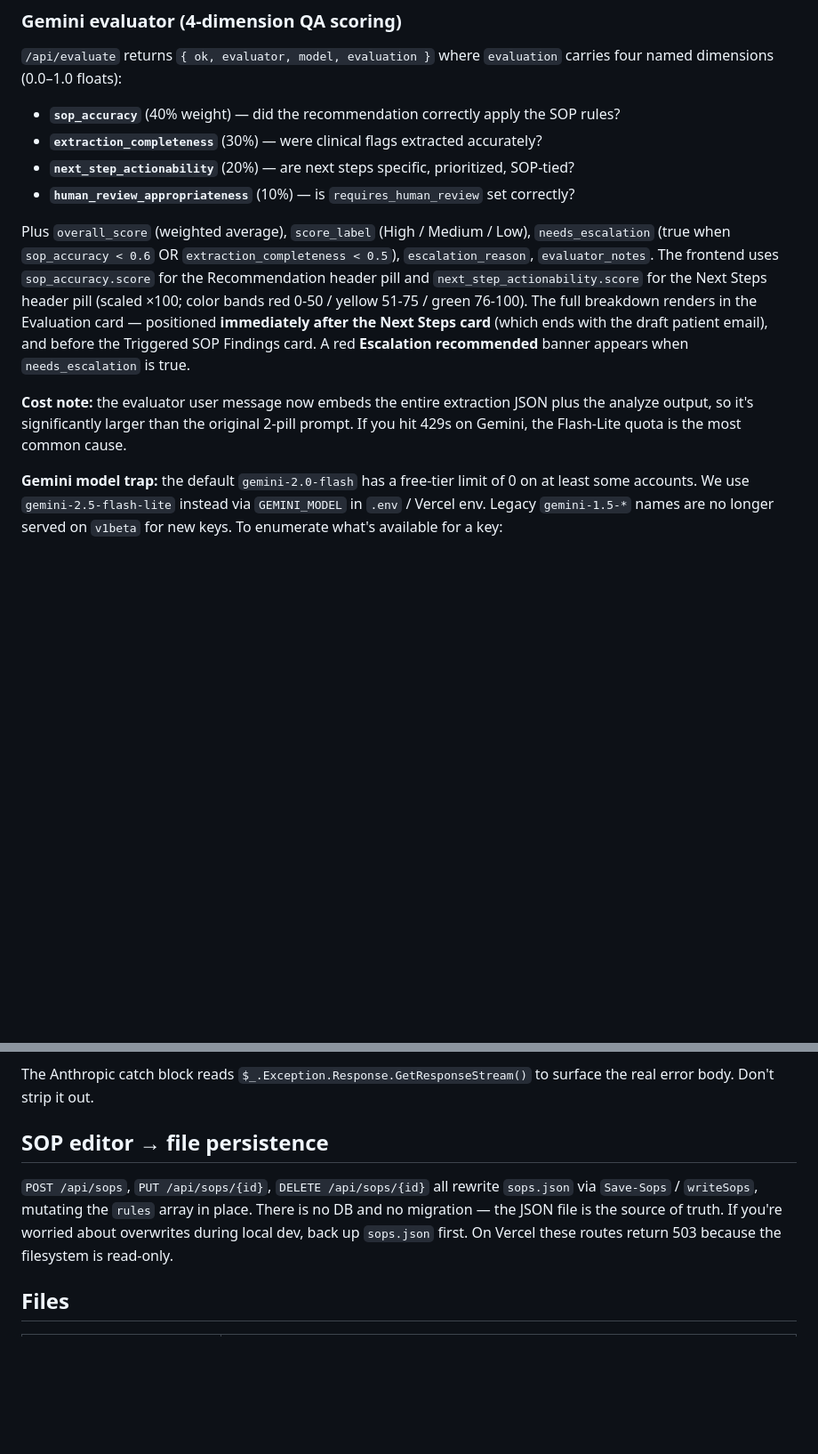
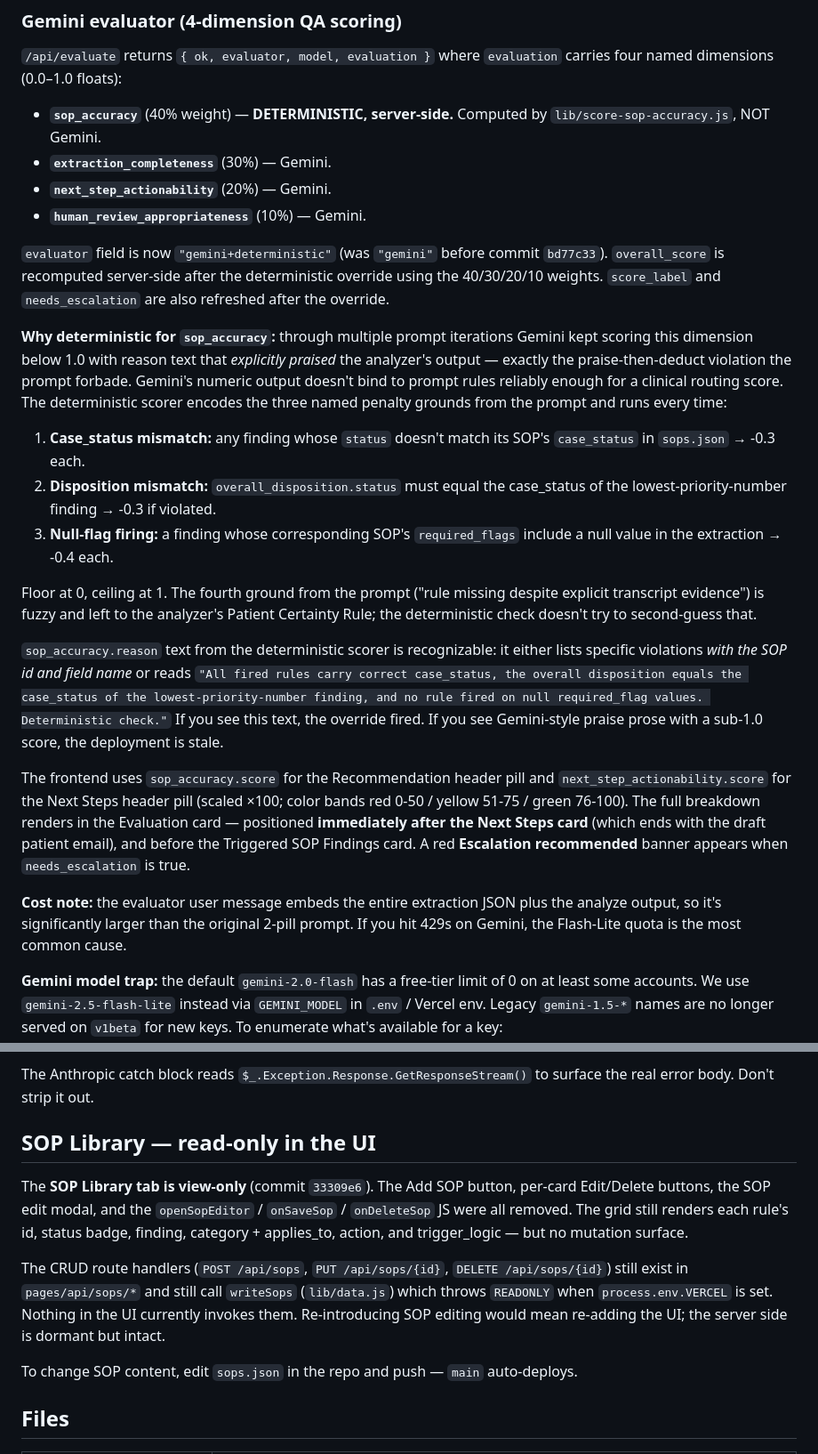
Before and after one commit to jstrifa-bit/Premier-Call-Transcript, a Markdown page: CLAUDE.md, 2 parts joined by grey strips. Shown at 89% size. Rendered like a GitHub page; blank space fills up the shorter version.

```diff
--- a/CLAUDE.md
+++ b/CLAUDE.md
@@ -174,14 +179,25 @@ The whole handler is wrapped in a try/catch that converts any unhandled exceptio
 
 ### Gemini evaluator (4-dimension QA scoring)
 `/api/evaluate` returns `{ ok, evaluator, model, evaluation }` where `evaluation` carries four named dimensions (0.0–1.0 floats):
-- **`sop_accuracy`** (40% weight) — did the recommendation correctly apply the SOP rules?
-- **`extraction_completeness`** (30%) — were clinical flags extracted accurately?
-- **`next_step_actionability`** (20%) — are next steps specific, prioritized, SOP-tied?
-- **`human_review_appropriateness`** (10%) — is `requires_human_review` set correctly?
+- **`sop_accuracy`** (40% weight) — **DETERMINISTIC, server-side.** Computed by `lib/score-sop-accuracy.js`, NOT Gemini.
+- **`extraction_completeness`** (30%) — Gemini.
+- **`next_step_actionability`** (20%) — Gemini.
+- **`human_review_appropriateness`** (10%) — Gemini.
 
-Plus `overall_score` (weighted average), `score_label` (High / Medium / Low), `needs_escalation` (true when `sop_accuracy < 0.6` OR `extraction_completeness < 0.5`), `escalation_reason`, `evaluator_notes`. The frontend uses `sop_accuracy.score` for the Recommendation header pill and `next_step_actionability.score` for the Next Steps header pill (scaled ×100; color bands red 0-50 / yellow 51-75 / green 76-100). The full breakdown renders in the Evaluation card — positioned **immediately after the Next Steps card** (which ends with the draft patient email), and before the Triggered SOP Findings card. A red **Escalation recommended** banner appears when `needs_escalation` is true.
+`evaluator` field is now `"gemini+deterministic"` (was `"gemini"` before commit `bd77c33`). `overall_score` is recomputed server-side after the deterministic override using the 40/30/20/10 weights. `score_label` and `needs_escalation` are also refreshed after the override.
 
-**Cost note:** the evaluator user message now embeds the entire extraction JSON plus the analyze output, so it's significantly larger than the original 2-pill prompt. If you hit 429s on Gemini, the Flash-Lite quota is the most common cause.
+**Why deterministic for `sop_accuracy`:** through multiple prompt iterations Gemini kept scoring this dimension below 1.0 with reason text that *explicitly praised* the analyzer's output — exactly the praise-then-deduct violation the prompt forbade. Gemini's numeric output doesn't bind to prompt rules reliably enough for a clinical routing score. The deterministic scorer encodes the three named penalty grounds from the prompt and runs every time:
+1. **Case_status mismatch:** any finding whose `status` doesn't match its SOP's `case_status` in `sops.json` → -0.3 each.
+2. **Disposition mismatch:** `overall_disposition.status` must equal the case_status of the lowest-priority-number finding → -0.3 if violated.
+3. **Null-flag firing:** a finding whose corresponding SOP's `required_flags` include a null value in the extraction → -0.4 each.
+
+Floor at 0, ceiling at 1. The fourth ground from the prompt ("rule missing despite explicit transcript evidence") is fuzzy and left to the analyzer's Patient Certainty Rule; the deterministic check doesn't try to second-guess that.
+
+`sop_accuracy.reason` text from the deterministic scorer is recognizable: it either lists specific violations *with the SOP id and field name* or reads `"All fired rules carry correct case_status, the overall disposition equals the case_status of the lowest-priority-number finding, and no rule fired on null required_flag values. Deterministic check."` If you see this text, the override fired. If you see Gemini-style praise prose with a sub-1.0 score, the deployment is stale.
+
+The frontend uses `sop_accuracy.score` for the Recommendation header pill and `next_step_actionability.score` for the Next Steps header pill (scaled ×100; color bands red 0-50 / yellow 51-75 / green 76-100). The full breakdown renders in the Evaluation card — positioned **immediately after the Next Steps card** (which ends with the draft patient email), and before the Triggered SOP Findings card. A red **Escalation recommended** banner appears when `needs_escalation` is true.
+
+**Cost note:** the evaluator user message embeds the entire extraction JSON plus the analyze output, so it's significantly larger than the original 2-pill prompt. If you hit 429s on Gemini, the Flash-Lite quota is the most common cause.
 
 **Gemini model trap:** the default `gemini-2.0-flash` has a free-tier limit of 0 on at least some accounts. We use `gemini-2.5-flash-lite` instead via `GEMINI_MODEL` in `.env` / Vercel env. Legacy `gemini-1.5-*` names are no longer served on `v1beta` for new keys. To enumerate what's available for a key: `https://generativelanguage.googleapis.com/v1beta/models?key=...`. Frontend silently degrades to "Confidence unavailable" pills on Gemini failure — check browser console for the underlying error.
 
@@ -266,9 +284,13 @@ Three explicit UTF-8 boundaries in `server.ps1` (any one of them defaulting back
 
 The Anthropic catch block reads `$_.Exception.Response.GetResponseStream()` to surface the real error body. Don't strip it out.
 
-## SOP editor → file persistence
+## SOP Library — read-only in the UI
 
-`POST /api/sops`, `PUT /api/sops/{id}`, `DELETE /api/sops/{id}` all rewrite `sops.json` via `Save-Sops` / `writeSops`, mutating the `rules` array in place. There is no DB and no migration — the JSON file is the source of truth. If you're worried about overwrites during local dev, back up `sops.json` first. On Vercel these routes return 503 because the filesystem is read-only.
+The **SOP Library tab is view-only** (commit `33309e6`). The Add SOP button, per-card Edit/Delete buttons, the SOP edit modal, and the `openSopEditor` / `onSaveSop` / `onDeleteSop` JS were all removed. The grid still renders each rule's id, status badge, finding, category + applies_to, action, and trigger_logic — but no mutation surface.
+
+The CRUD route handlers (`POST /api/sops`, `PUT /api/sops/{id}`, `DELETE /api/sops/{id}`) still exist in `pages/api/sops/*` and still call `writeSops` (`lib/data.js`) which throws `READONLY` when `process.env.VERCEL` is set. Nothing in the UI currently invokes them. Re-introducing SOP editing would mean re-adding the UI; the server side is dormant but intact.
+
+To change SOP content, edit `sops.json` in the repo and push — `main` auto-deploys.
 
 ## Files
 
```
Also changed, not shown: other parts of CLAUDE.md (+16 -8 lines).
